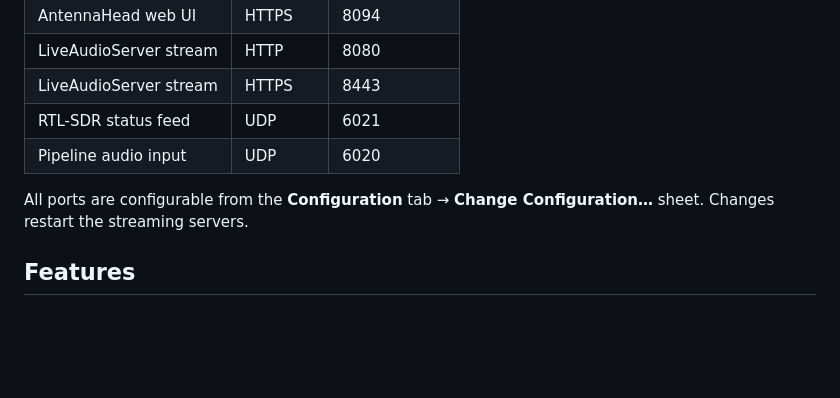
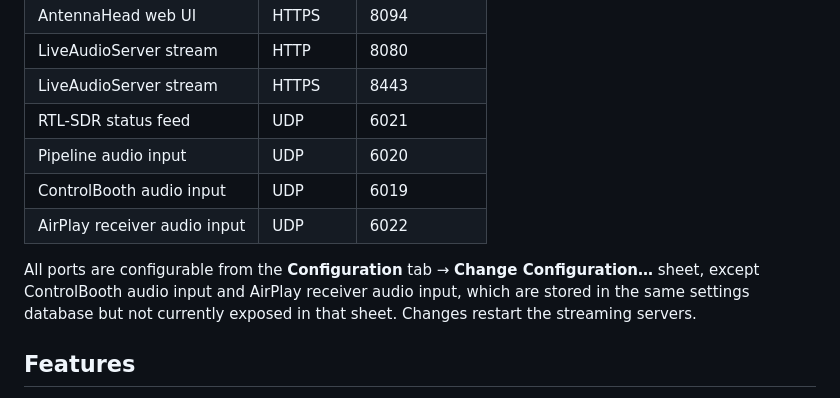
Before and after one commit to dsward2/AntennaHead, a Markdown page: README.md, the part around the change. GitHub-like rendering; blank space fills up the shorter version.

Commit message:
Document ControlBooth and AirPlay receiver UDP ports in README
Default Ports table was missing 6019 and 6022, which are active
ports in PortSettings.swift but not yet exposed in the
Configuration sheet.

Co-Authored-By: Claude Sonnet 5 <noreply@anthropic.com>

```diff
--- a/README.md
+++ b/README.md
@@ -47,8 +47,10 @@ SPM dependencies are fetched automatically on first build. No `brew` or manual t
 | LiveAudioServer stream | HTTPS | 8443 |
 | RTL-SDR status feed | UDP | 6021 |
 | Pipeline audio input | UDP | 6020 |
+| ControlBooth audio input | UDP | 6019 |
+| AirPlay receiver audio input | UDP | 6022 |
 
-All ports are configurable from the **Configuration** tab → **Change Configuration…** sheet. Changes restart the streaming servers.
+All ports are configurable from the **Configuration** tab → **Change Configuration…** sheet, except ControlBooth audio input and AirPlay receiver audio input, which are stored in the same settings database but not currently exposed in that sheet. Changes restart the streaming servers.
 
 ## Features
 
```
